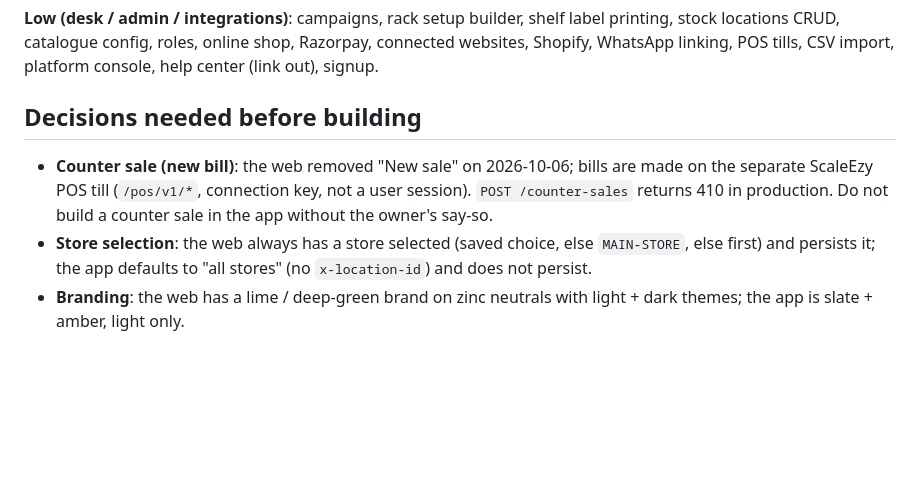
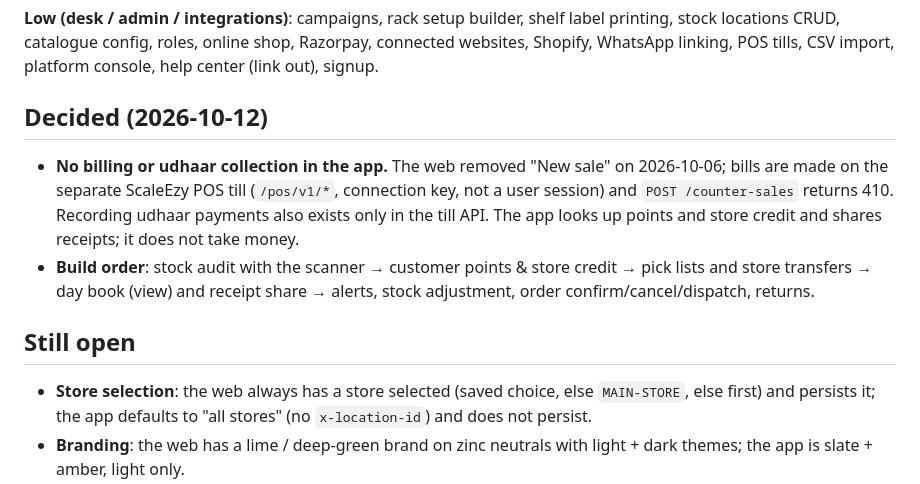
Before and after one commit to DomsGlobal9/Scaleezy-Mobile, a Markdown page: docs/web-parity.md, the part around the change. GitHub-like rendering; blank space fills up the shorter version.

Commit message:
docs: record billing decision and build order
Co-Authored-By: Claude Opus 5.5 <noreply@anthropic.com>

```diff
--- a/docs/web-parity.md
+++ b/docs/web-parity.md
@@ -41,11 +41,19 @@ source before building any item; it moves fast. Backend details for each item: `
 locations CRUD, catalogue config, roles, online shop, Razorpay, connected websites, Shopify,
 WhatsApp linking, POS tills, CSV import, platform console, help center (link out), signup.
 
-## Decisions needed before building
+## Decided (2026-10-12)
 
-- **Counter sale (new bill)**: the web removed "New sale" on 2026-10-06; bills are made on the
-  separate ScaleEzy POS till (`/pos/v1/*`, connection key, not a user session). `POST /counter-sales`
-  returns 410 in production. Do not build a counter sale in the app without the owner's say-so.
+- **No billing or udhaar collection in the app.** The web removed "New sale" on 2026-10-06; bills
+  are made on the separate ScaleEzy POS till (`/pos/v1/*`, connection key, not a user session) and
+  `POST /counter-sales` returns 410. Recording udhaar payments also exists only in the till API.
+  The app looks up points and store credit and shares receipts; it does not take money.
+- **Build order**: stock audit with the scanner → customer points & store credit → pick lists and
+  store transfers → day book (view) and receipt share → alerts, stock adjustment, order
+  confirm/cancel/dispatch, returns.
+
+## Still open
+
+
 - **Store selection**: the web always has a store selected (saved choice, else `MAIN-STORE`, else
   first) and persists it; the app defaults to "all stores" (no `x-location-id`) and does not persist.
 - **Branding**: the web has a lime / deep-green brand on zinc neutrals with light + dark themes; the
```
